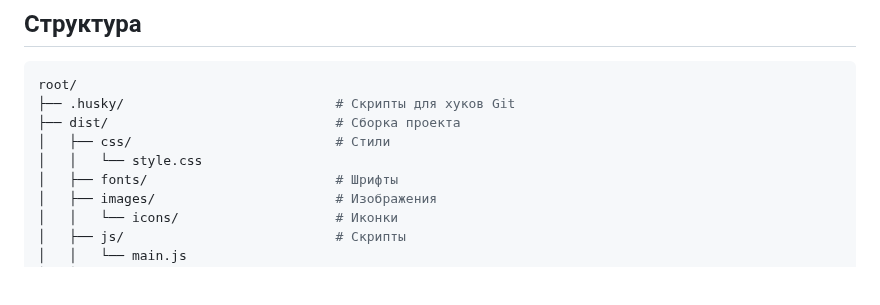
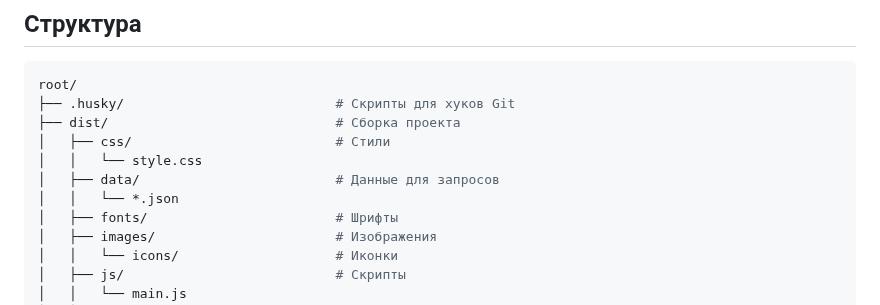
Before and after one commit to Oksana-Botsieva/CRM, a Markdown page: README.md, the part around the change. GitHub-like rendering; blank space fills up the shorter version.

Commit message:
Update: updated structure description

```diff
--- a/README.md
+++ b/README.md
@@ -25,6 +25,8 @@ root/
 ├── dist/                             # Сборка проекта
 │   ├── css/                          # Стили
 │   │   └── style.css
+│   ├── data/                         # Данные для запросов
+│   │   └── *.json
 │   ├── fonts/                        # Шрифты
 │   ├── images/                       # Изображения
 │   │   └── icons/                    # Иконки
```
